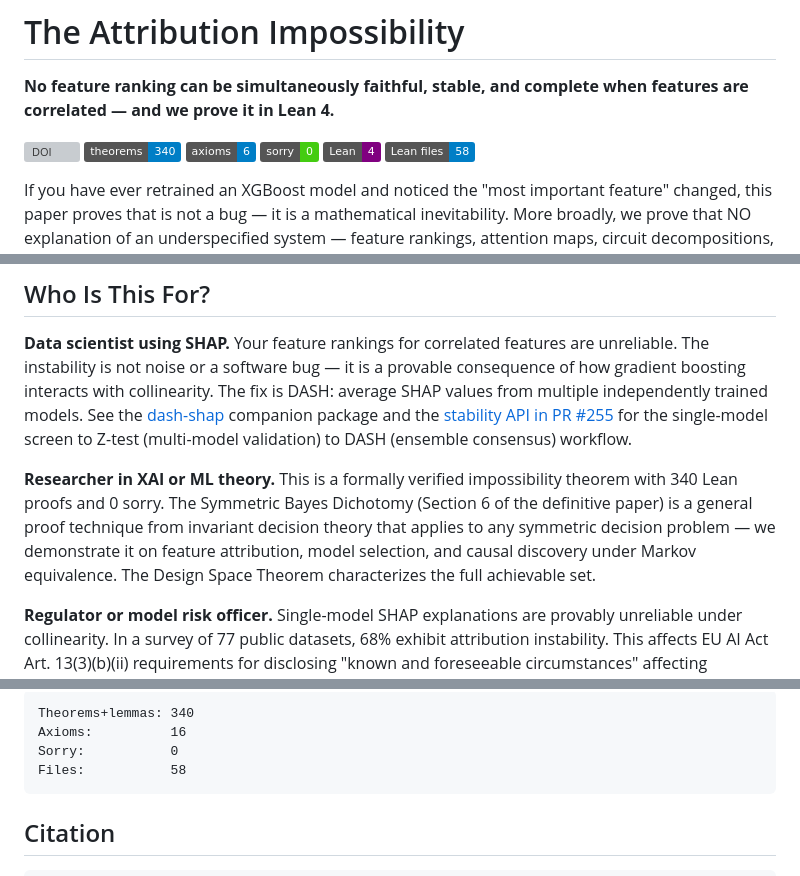
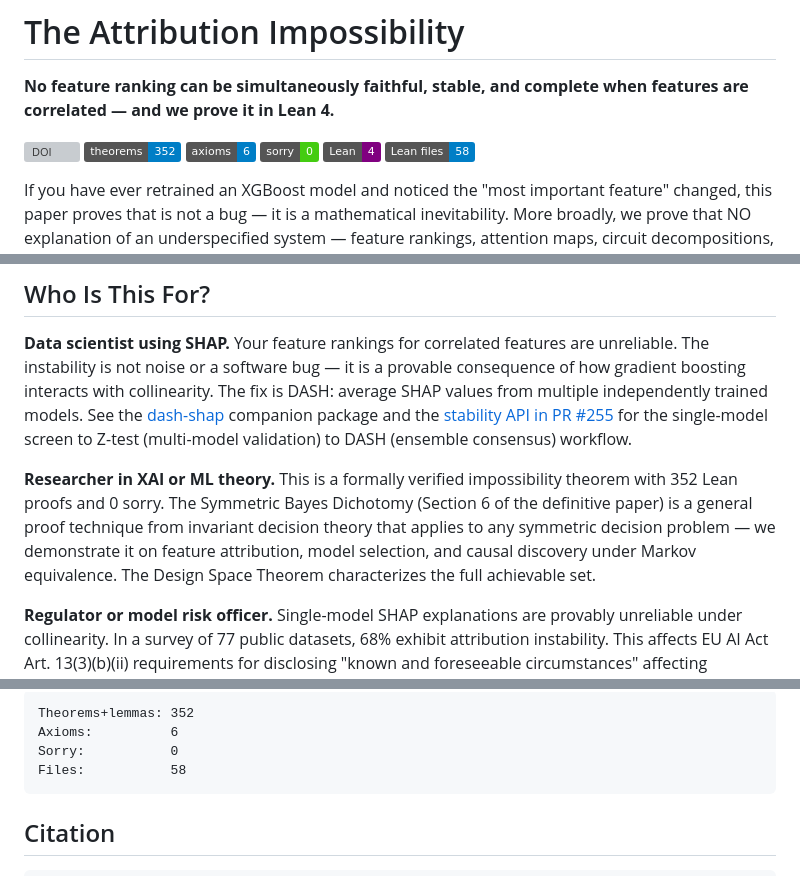
Before and after one commit to DrakeCaraker/dash-impossibility-lean, a Markdown page: README.md, 3 parts joined by grey strips. Rendered like a GitHub page; badges without logos; grey boxes are pictures that could not be loaded.

````diff
--- a/README.md
+++ b/README.md
@@ -3,15 +3,15 @@
 **No feature ranking can be simultaneously faithful, stable, and complete when features are correlated — and we prove it in Lean 4.**
 
 [![DOI](https://zenodo.org/badge/DOI/10.5281/zenodo.19468379.svg)](https://doi.org/10.5281/zenodo.19468379)
-![Theorems](https://img.shields.io/badge/theorems-340-blue)
+![Theorems](https://img.shields.io/badge/theorems-352-blue)
 ![Axioms](https://img.shields.io/badge/axioms-6-blue)
 ![Sorry](https://img.shields.io/badge/sorry-0-brightgreen)
 ![Lean 4](https://img.shields.io/badge/Lean-4-purple)
 ![Files](https://img.shields.io/badge/Lean_files-58-informational)
 
 <!-- Verify badges with:
-  grep -c '^theorem\|^lemma' DASHImpossibility/*.lean | awk -F: '{s+=$2}END{print s}'  # 340
-  grep -c '^axiom' DASHImpossibility/*.lean | awk -F: '{s+=$2}END{print s}'              # 16
+  grep -c '^theorem\|^lemma' DASHImpossibility/*.lean | awk -F: '{s+=$2}END{print s}'  # 352
+  grep -c '^axiom' DASHImpossibility/*.lean | awk -F: '{s+=$2}END{print s}'              # 6
   grep -rn 'sorry' DASHImpossibility/*.lean                                               # (empty)
   ls DASHImpossibility/*.lean | wc -l                                                     # 58
 -->
@@ -450,7 +447,7 @@ All scripts use fixed random seeds and run on a standard laptop. Quick validatio
 
 **Data scientist using SHAP.** Your feature rankings for correlated features are unreliable. The instability is not noise or a software bug — it is a provable consequence of how gradient boosting interacts with collinearity. The fix is DASH: average SHAP values from multiple independently trained models. See the [dash-shap](https://github.com/DrakeCaraker/dash-shap) companion package and the [stability API in PR #255](https://github.com/DrakeCaraker/dash-shap/pull/255) for the single-model screen to Z-test (multi-model validation) to DASH (ensemble consensus) workflow.
 
-**Researcher in XAI or ML theory.** This is a formally verified impossibility theorem with 340 Lean proofs and 0 sorry. The Symmetric Bayes Dichotomy (Section 6 of the definitive paper) is a general proof technique from invariant decision theory that applies to any symmetric decision problem — we demonstrate it on feature attribution, model selection, and causal discovery under Markov equivalence. The Design Space Theorem characterizes the full achievable set.
+**Researcher in XAI or ML theory.** This is a formally verified impossibility theorem with 352 Lean proofs and 0 sorry. The Symmetric Bayes Dichotomy (Section 6 of the definitive paper) is a general proof technique from invariant decision theory that applies to any symmetric decision problem — we demonstrate it on feature attribution, model selection, and causal discovery under Markov equivalence. The Design Space Theorem characterizes the full achievable set.
 
 **Regulator or model risk officer.** Single-model SHAP explanations are provably unreliable under collinearity. In a survey of 77 public datasets, 68% exhibit attribution instability. This affects EU AI Act Art. 13(3)(b)(ii) requirements for disclosing "known and foreseeable circumstances" affecting accuracy, and SR 11-7 model risk management compliance. The paper provides disclosure templates and a diagnostic workflow.
 
@@ -485,7 +482,7 @@ All scripts use fixed random seeds and run on a standard laptop. Quick validatio
 
 ```
-Theorems+lemmas: 340
-Axioms:          16
+Theorems+lemmas: 352
+Axioms:          6
 Sorry:           0
 Files:           58
 ```
````
Also changed, not shown: other parts of README.md (+25 -28 lines), OVERVIEW.md (added, +135 -0 lines).
